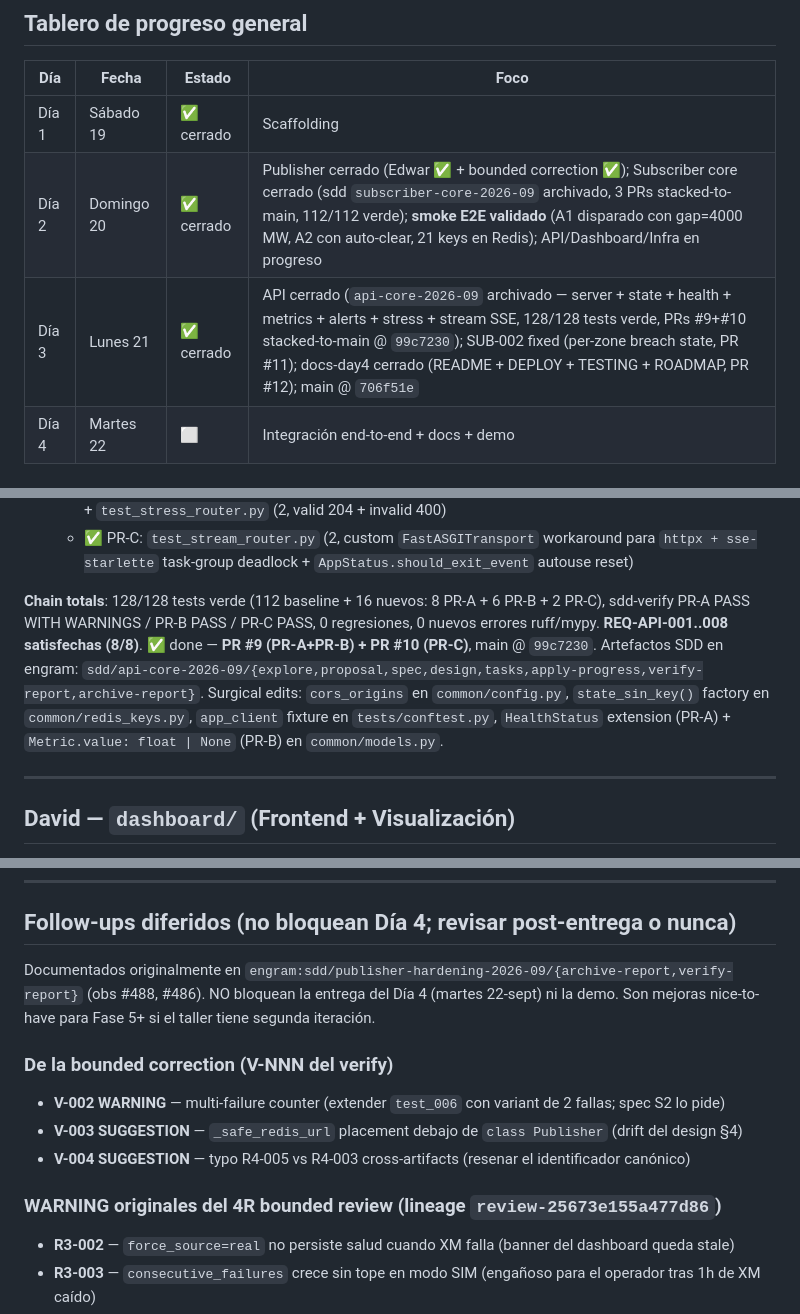
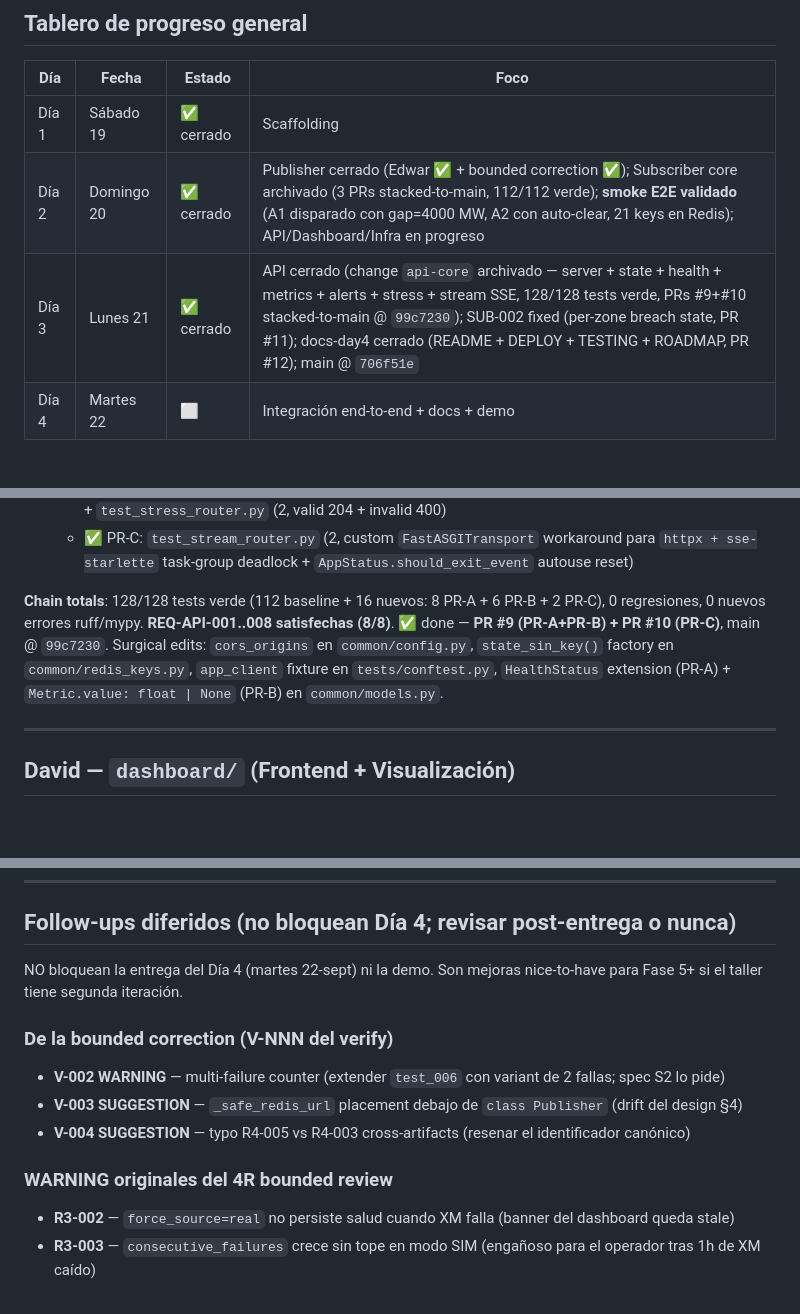
Before and after one commit to SebastianLizarazo/redis-red-electrica-xm, a Markdown page: ROADMAP.md, 3 parts joined by grey strips. GitHub-like rendering; blank space fills up the shorter version.

Commit message:
chore(roadmap): remove engram references for teammate readability
Dropped 7 engram-specific references that confuse teammates who don't use engram:
- Literal 'engram' string (lines 148, 236, 311)
- obs #NNN engram observation IDs (line 311)
- sdd/<change> engram change paths (lines 148, 236)
- review-<hash> lineage IDs (lines 225, 318)
- 'sdd subscriber-core-2026-09' change-name prefix (line 12)
- 'api-core-2026-09' change-name suffix (line 13)

Kept all GitHub-native references (PR #N, commit SHAs, file paths) which
all teammates understand.

Net: -7 / +7 lines, 1 file, docs-only.

```diff
--- a/ROADMAP.md
+++ b/ROADMAP.md
@@ -9,8 +9,8 @@
 | Día | Fecha | Estado | Foco |
 |-----|-------|--------|------|
 | Día 1 | Sábado 19 | ✅ cerrado | Scaffolding |
-| Día 2 | Domingo 20 | ✅ cerrado | Publisher cerrado (Edwar ✅ + bounded correction ✅); Subscriber core cerrado (sdd `subscriber-core-2026-09` archivado, 3 PRs stacked-to-main, 112/112 verde); **smoke E2E validado** (A1 disparado con gap=4000 MW, A2 con auto-clear, 21 keys en Redis); API/Dashboard/Infra en progreso |
-| Día 3 | Lunes 21 | ✅ cerrado | API cerrado (`api-core-2026-09` archivado — server + state + health + metrics + alerts + stress + stream SSE, 128/128 tests verde, PRs #9+#10 stacked-to-main @ `99c7230`); SUB-002 fixed (per-zone breach state, PR #11); docs-day4 cerrado (README + DEPLOY + TESTING + ROADMAP, PR #12); main @ `706f51e` |
+| Día 2 | Domingo 20 | ✅ cerrado | Publisher cerrado (Edwar ✅ + bounded correction ✅); Subscriber core archivado (3 PRs stacked-to-main, 112/112 verde); **smoke E2E validado** (A1 disparado con gap=4000 MW, A2 con auto-clear, 21 keys en Redis); API/Dashboard/Infra en progreso |
+| Día 3 | Lunes 21 | ✅ cerrado | API cerrado (change `api-core` archivado — server + state + health + metrics + alerts + stress + stream SSE, 128/128 tests verde, PRs #9+#10 stacked-to-main @ `99c7230`); SUB-002 fixed (per-zone breach state, PR #11); docs-day4 cerrado (README + DEPLOY + TESTING + ROADMAP, PR #12); main @ `706f51e` |
 | Día 4 | Martes 22 | ⬜ | Integración end-to-end + docs + demo |
 
 ## Orden sugerido de ejecución
@@ -145,7 +145,7 @@ DÍA 4 (martes 22) ──► integración final + entrega
   - ✅ PR-B: `test_metrics_router.py` (2) + `test_alerts_router.py` (2, end-to-end via `publish_alert`) + `test_stress_router.py` (2, valid 204 + invalid 400)
   - ✅ PR-C: `test_stream_router.py` (2, custom `FastASGITransport` workaround para `httpx + sse-starlette` task-group deadlock + `AppStatus.should_exit_event` autouse reset)
 
-**Chain totals**: 128/128 tests verde (112 baseline + 16 nuevos: 8 PR-A + 6 PR-B + 2 PR-C), sdd-verify PR-A PASS WITH WARNINGS / PR-B PASS / PR-C PASS, 0 regresiones, 0 nuevos errores ruff/mypy. **REQ-API-001..008 satisfechas (8/8)**. ✅ done — **PR #9 (PR-A+PR-B) + PR #10 (PR-C)**, main @ `99c7230`. Artefactos SDD en engram: `sdd/api-core-2026-09/{explore,proposal,spec,design,tasks,apply-progress,verify-report,archive-report}`. Surgical edits: `cors_origins` en `common/config.py`, `state_sin_key()` factory en `common/redis_keys.py`, `app_client` fixture en `tests/conftest.py`, `HealthStatus` extension (PR-A) + `Metric.value: float | None` (PR-B) en `common/models.py`.
+**Chain totals**: 128/128 tests verde (112 baseline + 16 nuevos: 8 PR-A + 6 PR-B + 2 PR-C), 0 regresiones, 0 nuevos errores ruff/mypy. **REQ-API-001..008 satisfechas (8/8)**. ✅ done — **PR #9 (PR-A+PR-B) + PR #10 (PR-C)**, main @ `99c7230`. Surgical edits: `cors_origins` en `common/config.py`, `state_sin_key()` factory en `common/redis_keys.py`, `app_client` fixture en `tests/conftest.py`, `HealthStatus` extension (PR-A) + `Metric.value: float | None` (PR-B) en `common/models.py`.
 
 ---
 
@@ -308,14 +308,14 @@ Post-merge override de PR #2 Publisher — 5 CRITICAL del 4R bounded review line
 
 ## Follow-ups diferidos (no bloquean Día 4; revisar post-entrega o nunca)
 
-Documentados originalmente en `engram:sdd/publisher-hardening-2026-09/{archive-report,verify-report}` (obs #488, #486). NO bloquean la entrega del Día 4 (martes 22-sept) ni la demo. Son mejoras nice-to-have para Fase 5+ si el taller tiene segunda iteración.
+NO bloquean la entrega del Día 4 (martes 22-sept) ni la demo. Son mejoras nice-to-have para Fase 5+ si el taller tiene segunda iteración.
 
 ### De la bounded correction (V-NNN del verify)
 - **V-002 WARNING** — multi-failure counter (extender `test_006` con variant de 2 fallas; spec S2 lo pide)
 - **V-003 SUGGESTION** — `_safe_redis_url` placement debajo de `class Publisher` (drift del design §4)
 - **V-004 SUGGESTION** — typo R4-005 vs R4-003 cross-artifacts (resenar el identificador canónico)
 
-### WARNING originales del 4R bounded review (lineage `review-25673e155a477d86`)
+### WARNING originales del 4R bounded review
 - **R3-002** — `force_source=real` no persiste salud cuando XM falla (banner del dashboard queda stale)
 - **R3-003** — `consecutive_failures` crece sin tope en modo SIM (engañoso para el operador tras 1h de XM caído)
 - **R4-004** — shutdown latency hasta 5 min en REAL mode (amplifica R4-002 bajo SIGKILL)
```
Also changed, not shown: other parts of ROADMAP.md (+2 -2 lines).
